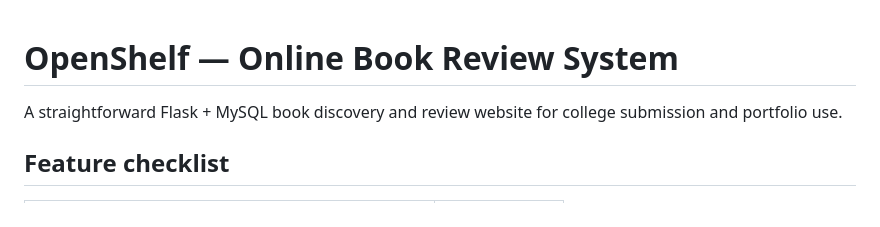
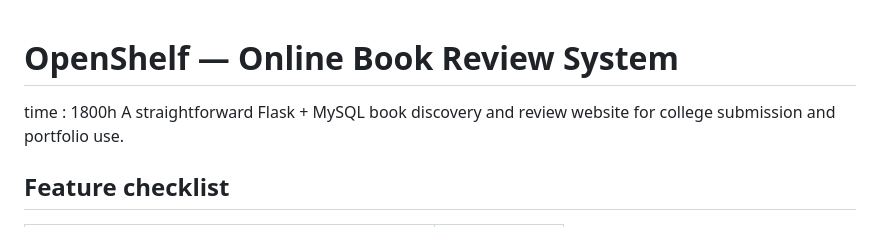
Before and after one commit to AnandOjha2407/book_review, a Markdown page: Readme.md, the part around the change. Rendered like a GitHub page.

Commit message:
transfering

```diff
--- a/Readme.md
+++ b/Readme.md
@@ -1,5 +1,5 @@
 # OpenShelf — Online Book Review System
-
+time : 1800h
 A straightforward Flask + MySQL book discovery and review website for college submission and portfolio use.
 
 ## Feature checklist
```
